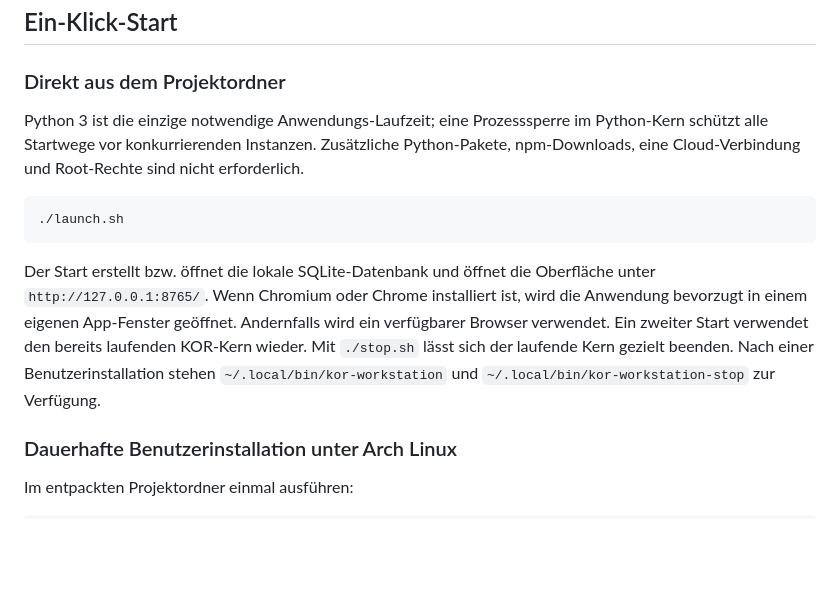
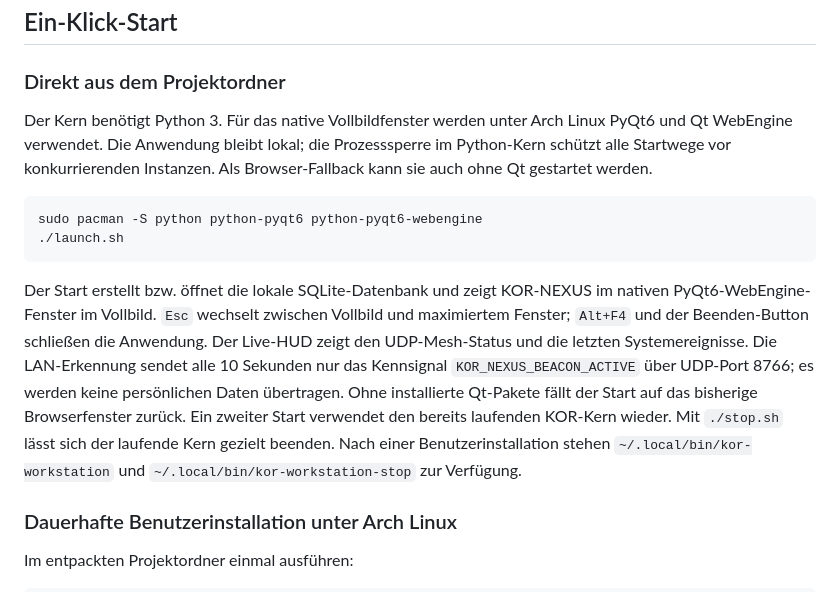
Before and after one commit to oORaxaOo/KOR-NEXUS, a Markdown page: README.md, the part around the change. Rendered like a GitHub page; blank space fills up the shorter version.

Commit message:
Document native desktop mode and LAN HUD behavior

````diff
--- a/README.md
+++ b/README.md
@@ -59,13 +59,14 @@ Vor dem endgültigen JSON-Import zeigt die Oberfläche eine serverseitig validie
 
 ### Direkt aus dem Projektordner
 
-Python 3 ist die einzige notwendige Anwendungs-Laufzeit; eine Prozesssperre im Python-Kern schützt alle Startwege vor konkurrierenden Instanzen. Zusätzliche Python-Pakete, npm-Downloads, eine Cloud-Verbindung und Root-Rechte sind nicht erforderlich.
+Der Kern benötigt Python 3. Für das native Vollbildfenster werden unter Arch Linux PyQt6 und Qt WebEngine verwendet. Die Anwendung bleibt lokal; die Prozesssperre im Python-Kern schützt alle Startwege vor konkurrierenden Instanzen. Als Browser-Fallback kann sie auch ohne Qt gestartet werden.
 
 ```bash
+sudo pacman -S python python-pyqt6 python-pyqt6-webengine
 ./launch.sh
 ```
 
-Der Start erstellt bzw. öffnet die lokale SQLite-Datenbank und öffnet die Oberfläche unter `http://127.0.0.1:8765/`. Wenn Chromium oder Chrome installiert ist, wird die Anwendung bevorzugt in einem eigenen App-Fenster geöffnet. Andernfalls wird ein verfügbarer Browser verwendet. Ein zweiter Start verwendet den bereits laufenden KOR-Kern wieder. Mit `./stop.sh` lässt sich der laufende Kern gezielt beenden. Nach einer Benutzerinstallation stehen `~/.local/bin/kor-workstation` und `~/.local/bin/kor-workstation-stop` zur Verfügung.
+Der Start erstellt bzw. öffnet die lokale SQLite-Datenbank und zeigt KOR-NEXUS im nativen PyQt6-WebEngine-Fenster im Vollbild. `Esc` wechselt zwischen Vollbild und maximiertem Fenster; `Alt+F4` und der Beenden-Button schließen die Anwendung. Der Live-HUD zeigt den UDP-Mesh-Status und die letzten Systemereignisse. Die LAN-Erkennung sendet alle 10 Sekunden nur das Kennsignal `KOR_NEXUS_BEACON_ACTIVE` über UDP-Port 8766; es werden keine persönlichen Daten übertragen. Ohne installierte Qt-Pakete fällt der Start auf das bisherige Browserfenster zurück. Ein zweiter Start verwendet den bereits laufenden KOR-Kern wieder. Mit `./stop.sh` lässt sich der laufende Kern gezielt beenden. Nach einer Benutzerinstallation stehen `~/.local/bin/kor-workstation` und `~/.local/bin/kor-workstation-stop` zur Verfügung.
 
 ### Dauerhafte Benutzerinstallation unter Arch Linux
 
````
